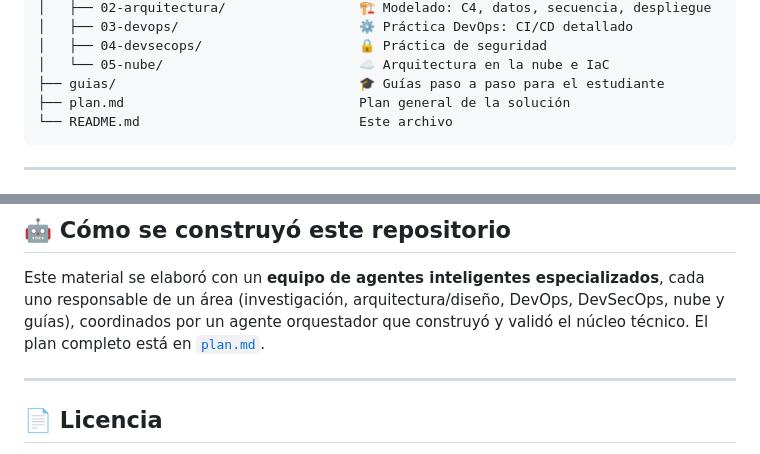
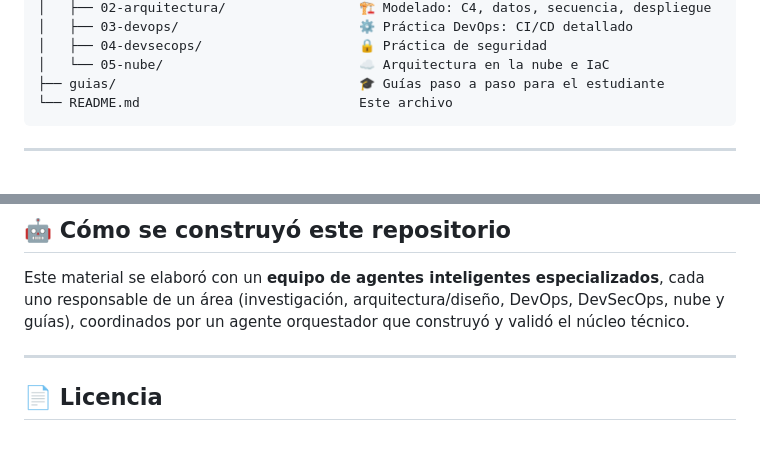
Before and after one commit to xavicrip/BlockchainSemanaUno, a Markdown page: README.md, 2 parts joined by grey strips. Drawn GitHub-style.

Commit message:
docs: quitar referencias a plan.md del README
plan.md esta en .gitignore (no se publica), por lo que sus enlaces daban 404
en el repositorio remoto.

````diff
--- a/README.md
+++ b/README.md
@@ -60,7 +60,6 @@ repoSemanaUno/
 │   ├── 04-devsecops/                    🔒 Práctica de seguridad
 │   └── 05-nube/                         ☁️ Arquitectura en la nube e IaC
 ├── guias/                               🎓 Guías paso a paso para el estudiante
-├── plan.md                              Plan general de la solución
 └── README.md                            Este archivo
 ```
 
@@ -214,8 +213,7 @@ eventos de auditoría) que se analizan en
 
 Este material se elaboró con un **equipo de agentes inteligentes especializados**, cada uno
 responsable de un área (investigación, arquitectura/diseño, DevOps, DevSecOps, nube y guías),
-coordinados por un agente orquestador que construyó y validó el núcleo técnico. El plan completo
-está en [`plan.md`](plan.md).
+coordinados por un agente orquestador que construyó y validó el núcleo técnico.
 
 ---
 
````
